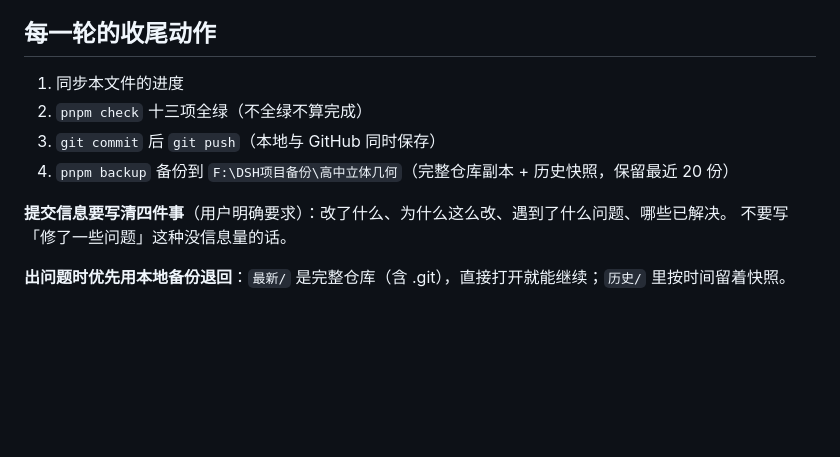
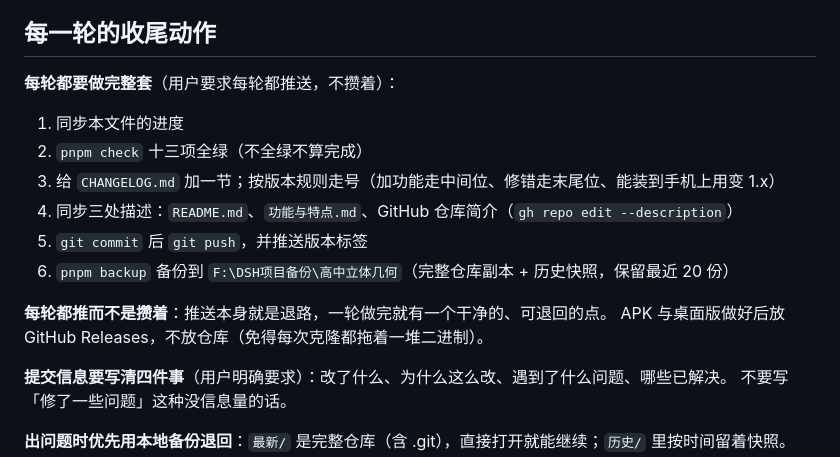
Before and after one commit to FFf20100322/geo3d, a Markdown page: STATUS.md, the part around the change. Rendered like a GitHub page; blank space fills up the shorter version.

```diff
--- a/STATUS.md
+++ b/STATUS.md
@@ -99,10 +99,17 @@ geo / solver / text / scene / history / solution / demo / drag / symbolic / angl
 
 ## 每一轮的收尾动作
 
+**每轮都要做完整套**（用户要求每轮都推送，不攒着）：
+
 1. 同步本文件的进度
 2. `pnpm check` 十三项全绿（不全绿不算完成）
-3. `git commit` 后 `git push`（本地与 GitHub 同时保存）
-4. `pnpm backup` 备份到 `F:\DSH项目备份\高中立体几何`（完整仓库副本 + 历史快照，保留最近 20 份）
+3. 给 `CHANGELOG.md` 加一节；按版本规则走号（加功能走中间位、修错走末尾位、能装到手机上用变 1.x）
+4. 同步三处描述：`README.md`、`功能与特点.md`、GitHub 仓库简介（`gh repo edit --description`）
+5. `git commit` 后 `git push`，并推送版本标签
+6. `pnpm backup` 备份到 `F:\DSH项目备份\高中立体几何`（完整仓库副本 + 历史快照，保留最近 20 份）
+
+**每轮都推而不是攒着**：推送本身就是退路，一轮做完就有一个干净的、可退回的点。
+APK 与桌面版做好后放 GitHub Releases，不放仓库（免得每次克隆都拖着一堆二进制）。
 
 **提交信息要写清四件事**（用户明确要求）：改了什么、为什么这么改、遇到了什么问题、哪些已解决。
 不要写「修了一些问题」这种没信息量的话。
```
Also changed, not shown: CHANGELOG.md (+4 -1 lines), 项目记忆.md (+12 -1 lines).
